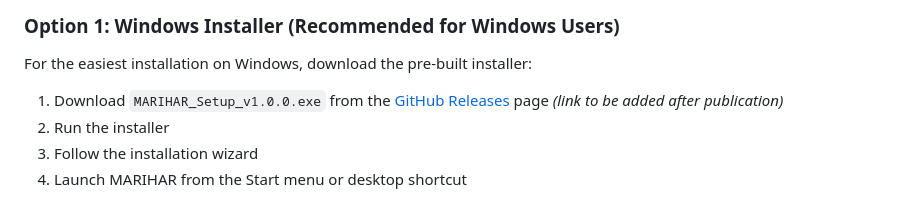
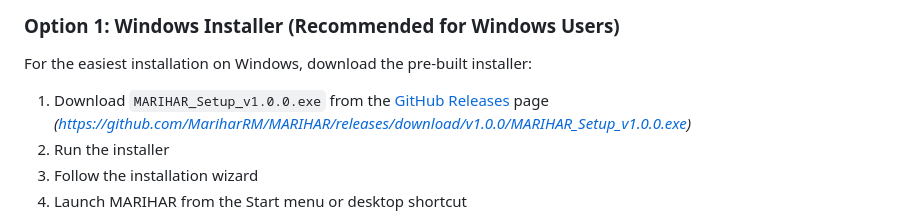
Before and after one commit to MariharRM/MARIHAR, a Markdown page: README.md, the part around the change. Drawn GitHub-style.

```diff
--- a/README.md
+++ b/README.md
@@ -69,7 +69,7 @@ MARIHAR/
 
 For the easiest installation on Windows, download the pre-built installer:
 
-1. Download `MARIHAR_Setup_v1.0.0.exe` from the [GitHub Releases](https://github.com/MariharRM/MARIHAR/releases) page *(link to be added after publication)*
+1. Download `MARIHAR_Setup_v1.0.0.exe` from the [GitHub Releases](https://github.com/MariharRM/MARIHAR/releases) page *(https://github.com/MariharRM/MARIHAR/releases/download/v1.0.0/MARIHAR_Setup_v1.0.0.exe)*
 2. Run the installer
 3. Follow the installation wizard
 4. Launch MARIHAR from the Start menu or desktop shortcut
```
